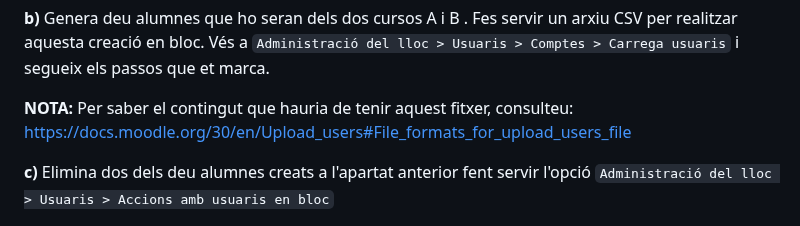
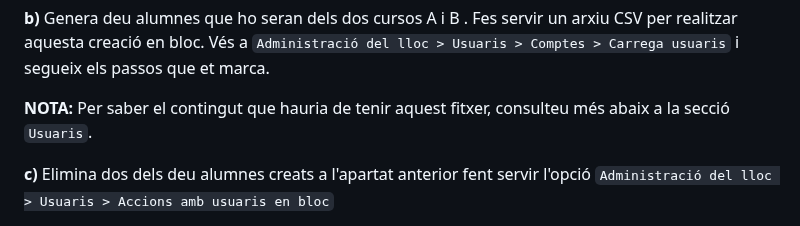
Before and after one commit to rusben/smx-m08, a Markdown page: docs/pt-uf4.md, the part around the change. Rendered like a GitHub page.

```diff
--- a/docs/pt-uf4.md
+++ b/docs/pt-uf4.md
@@ -46,7 +46,7 @@ Aquesta pràctica consisteix en fer un portal de temàtica lliure. El portal hau
 
    **b)** Genera deu alumnes que ho seran dels dos cursos A i B . Fes servir un arxiu CSV per realitzar aquesta creació en bloc. Vés a `Administració del lloc > Usuaris > Comptes > Carrega usuaris` i segueix els passos que et marca.
 
-   **NOTA:** Per saber el contingut que hauria de tenir aquest fitxer, consulteu: https://docs.moodle.org/30/en/Upload_users#File_formats_for_upload_users_file
+   **NOTA:** Per saber el contingut que hauria de tenir aquest fitxer, consulteu més abaix a la secció `Usuaris`.
 
    **c)** Elimina dos dels deu alumnes creats a l'apartat anterior fent servir l'opció `Administració del lloc > Usuaris > Accions amb usuaris en bloc`
 
```
